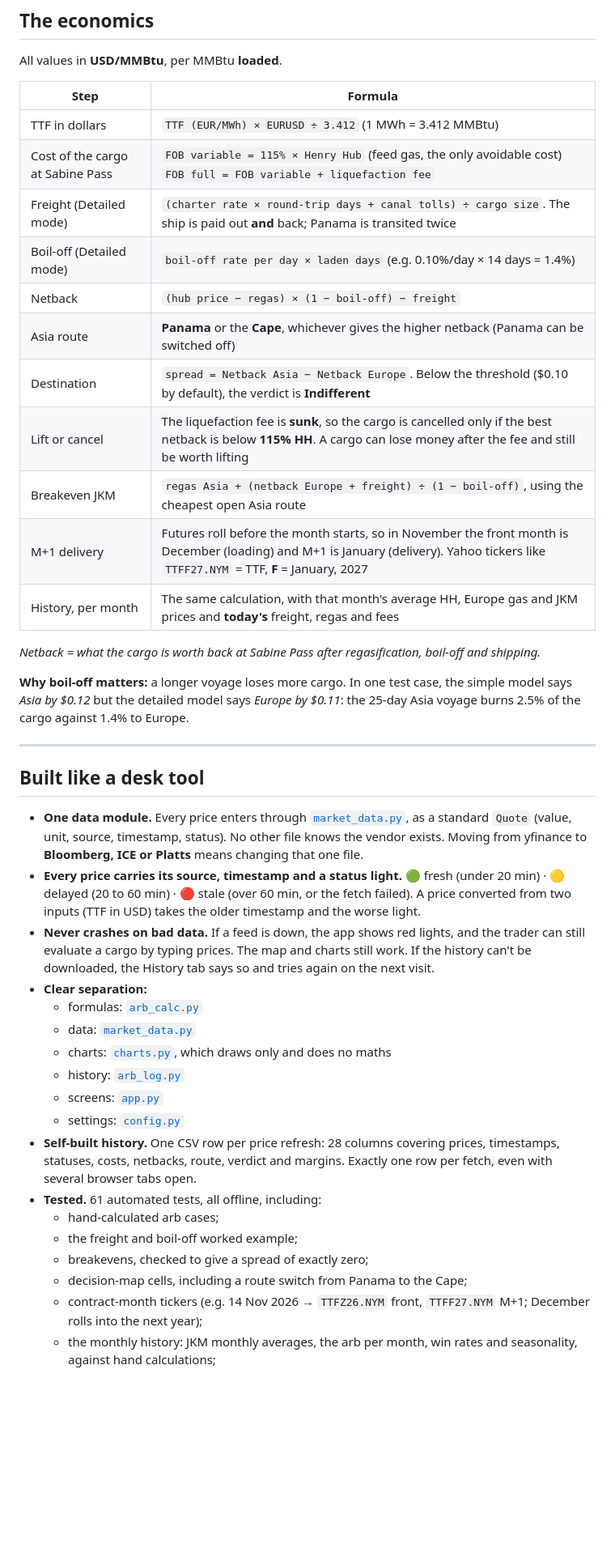
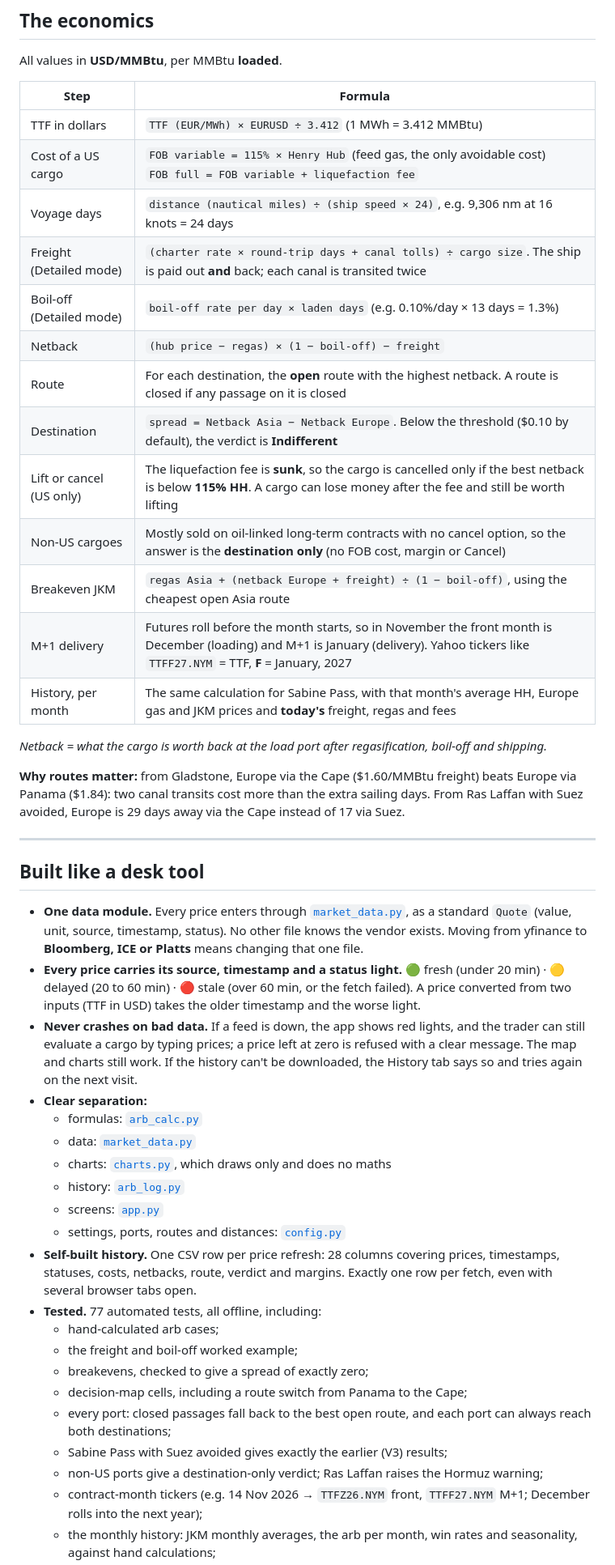
Before and after one commit to Jalil-122/lng_arbitrage, a Markdown page: README.md, the part around one of its changes. Shown at 81% size. Rendered like a GitHub page; blank space fills up the shorter version.

```diff
--- a/README.md
+++ b/README.md
@@ -51,20 +67,22 @@ All values in **USD/MMBtu**, per MMBtu **loaded**.
 | Step | Formula |
 |---|---|
 | TTF in dollars | `TTF (EUR/MWh) × EURUSD ÷ 3.412` (1 MWh = 3.412 MMBtu) |
-| Cost of the cargo at Sabine Pass | `FOB variable = 115% × Henry Hub` (feed gas, the only avoidable cost)<br>`FOB full = FOB variable + liquefaction fee` |
-| Freight (Detailed mode) | `(charter rate × round-trip days + canal tolls) ÷ cargo size`. The ship is paid out **and** back; Panama is transited twice |
-| Boil-off (Detailed mode) | `boil-off rate per day × laden days` (e.g. 0.10%/day × 14 days = 1.4%) |
+| Cost of a US cargo | `FOB variable = 115% × Henry Hub` (feed gas, the only avoidable cost)<br>`FOB full = FOB variable + liquefaction fee` |
+| Voyage days | `distance (nautical miles) ÷ (ship speed × 24)`, e.g. 9,306 nm at 16 knots = 24 days |
+| Freight (Detailed mode) | `(charter rate × round-trip days + canal tolls) ÷ cargo size`. The ship is paid out **and** back; each canal is transited twice |
+| Boil-off (Detailed mode) | `boil-off rate per day × laden days` (e.g. 0.10%/day × 13 days = 1.3%) |
 | Netback | `(hub price − regas) × (1 − boil-off) − freight` |
-| Asia route | **Panama** or the **Cape**, whichever gives the higher netback (Panama can be switched off) |
+| Route | For each destination, the **open** route with the highest netback. A route is closed if any passage on it is closed |
 | Destination | `spread = Netback Asia − Netback Europe`. Below the threshold ($0.10 by default), the verdict is **Indifferent** |
-| Lift or cancel | The liquefaction fee is **sunk**, so the cargo is cancelled only if the best netback is below **115% HH**. A cargo can lose money after the fee and still be worth lifting |
+| Lift or cancel (US only) | The liquefaction fee is **sunk**, so the cargo is cancelled only if the best netback is below **115% HH**. A cargo can lose money after the fee and still be worth lifting |
+| Non-US cargoes | Mostly sold on oil-linked long-term contracts with no cancel option, so the answer is the **destination only** (no FOB cost, margin or Cancel) |
 | Breakeven JKM | `regas Asia + (netback Europe + freight) ÷ (1 − boil-off)`, using the cheapest open Asia route |
 | M+1 delivery | Futures roll before the month starts, so in November the front month is December (loading) and M+1 is January (delivery). Yahoo tickers like `TTFF27.NYM` = TTF, **F** = January, 2027 |
-| History, per month | The same calculation, with that month's average HH, Europe gas and JKM prices and **today's** freight, regas and fees |
+| History, per month | The same calculation for Sabine Pass, with that month's average HH, Europe gas and JKM prices and **today's** freight, regas and fees |
 
-*Netback = what the cargo is worth back at Sabine Pass after regasification, boil-off and shipping.*
+*Netback = what the cargo is worth back at the load port after regasification, boil-off and shipping.*
 
-**Why boil-off matters:** a longer voyage loses more cargo. In one test case, the simple model says *Asia by $0.12* but the detailed model says *Europe by $0.11*: the 25-day Asia voyage burns 2.5% of the cargo against 1.4% to Europe.
+**Why routes matter:** from Gladstone, Europe via the Cape ($1.60/MMBtu freight) beats Europe via Panama ($1.84): two canal transits cost more than the extra sailing days. From Ras Laffan with Suez avoided, Europe is 29 days away via the Cape instead of 17 via Suez.
 
 ---
 
@@ -72,20 +90,23 @@ All values in **USD/MMBtu**, per MMBtu **loaded**.
 
 - **One data module.** Every price enters through [`market_data.py`](market_data.py), as a standard `Quote` (value, unit, source, timestamp, status). No other file knows the vendor exists. Moving from yfinance to **Bloomberg, ICE or Platts** means changing that one file.
 - **Every price carries its source, timestamp and a status light.** 🟢 fresh (under 20 min) · 🟡 delayed (20 to 60 min) · 🔴 stale (over 60 min, or the fetch failed). A price converted from two inputs (TTF in USD) takes the older timestamp and the worse light.
-- **Never crashes on bad data.** If a feed is down, the app shows red lights, and the trader can still evaluate a cargo by typing prices. The map and charts still work. If the history can't be downloaded, the History tab says so and tries again on the next visit.
+- **Never crashes on bad data.** If a feed is down, the app shows red lights, and the trader can still evaluate a cargo by typing prices; a price left at zero is refused with a clear message. The map and charts still work. If the history can't be downloaded, the History tab says so and tries again on the next visit.
 - **Clear separation:**
   - formulas: [`arb_calc.py`](arb_calc.py)
   - data: [`market_data.py`](market_data.py)
   - charts: [`charts.py`](charts.py), which draws only and does no maths
   - history: [`arb_log.py`](arb_log.py)
   - screens: [`app.py`](app.py)
-  - settings: [`config.py`](config.py)
+  - settings, ports, routes and distances: [`config.py`](config.py)
 - **Self-built history.** One CSV row per price refresh: 28 columns covering prices, timestamps, statuses, costs, netbacks, route, verdict and margins. Exactly one row per fetch, even with several browser tabs open.
-- **Tested.** 61 automated tests, all offline, including:
+- **Tested.** 77 automated tests, all offline, including:
   - hand-calculated arb cases;
   - the freight and boil-off worked example;
   - breakevens, checked to give a spread of exactly zero;
   - decision-map cells, including a route switch from Panama to the Cape;
+  - every port: closed passages fall back to the best open route, and each port can always reach both destinations;
+  - Sabine Pass with Suez avoided gives exactly the earlier (V3) results;
+  - non-US ports give a destination-only verdict; Ras Laffan raises the Hormuz warning;
   - contract-month tickers (e.g. 14 Nov 2026 → `TTFZ26.NYM` front, `TTFF27.NYM` M+1; December rolls into the next year);
   - the monthly history: JKM monthly averages, the arb per month, win rates and seasonality, against hand calculations;
   - the status-light rules, offline behaviour and the log.
```
Also changed, not shown: other parts of README.md (+55 -29 lines), CLAUDE.md (+1 -1 lines), SPEC.md (+3 -1 lines), docs/dashboard.jpg, docs/evaluate_popup.jpg, docs/ras_laffan.jpg (added), 1 other file.
